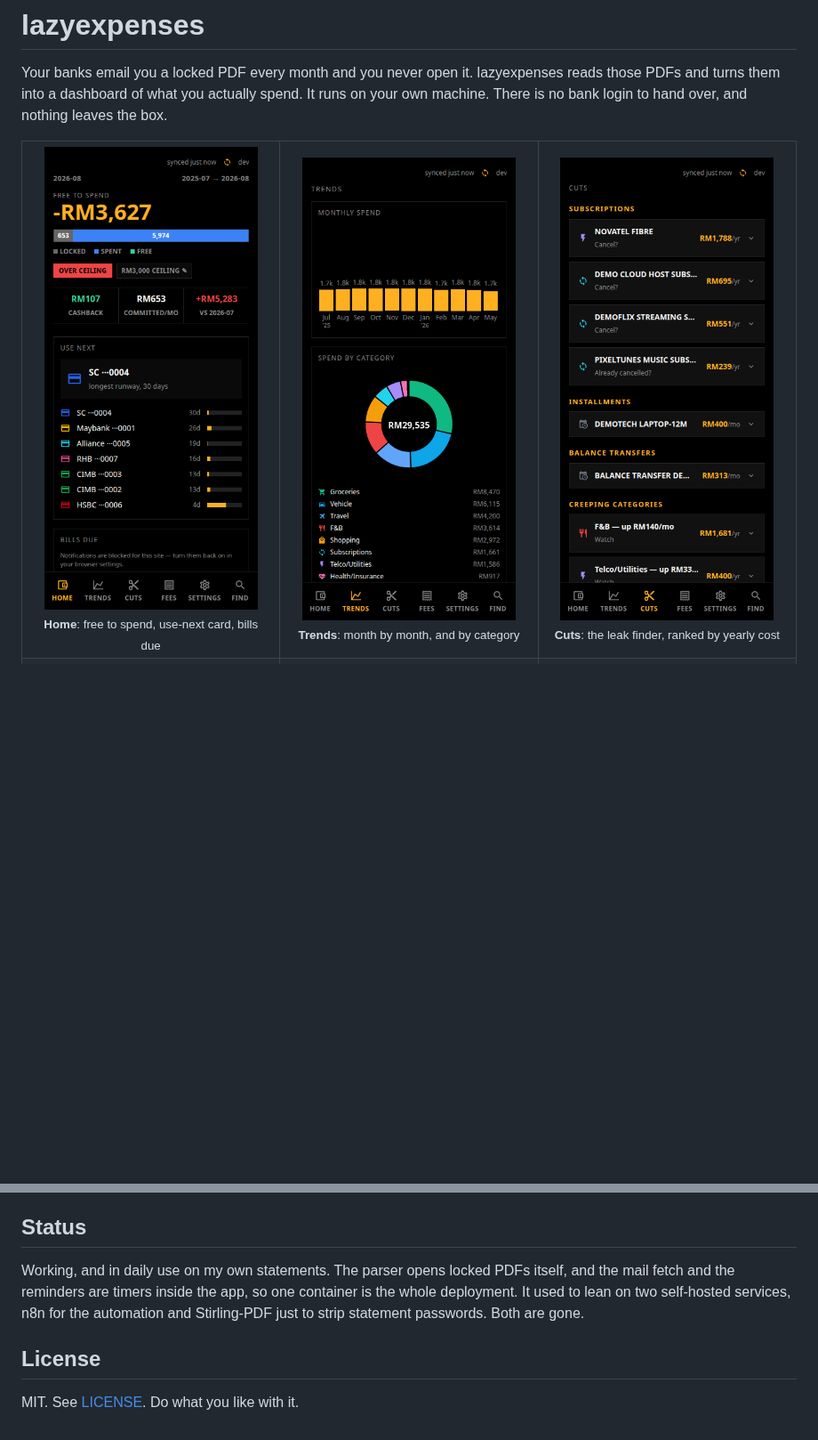
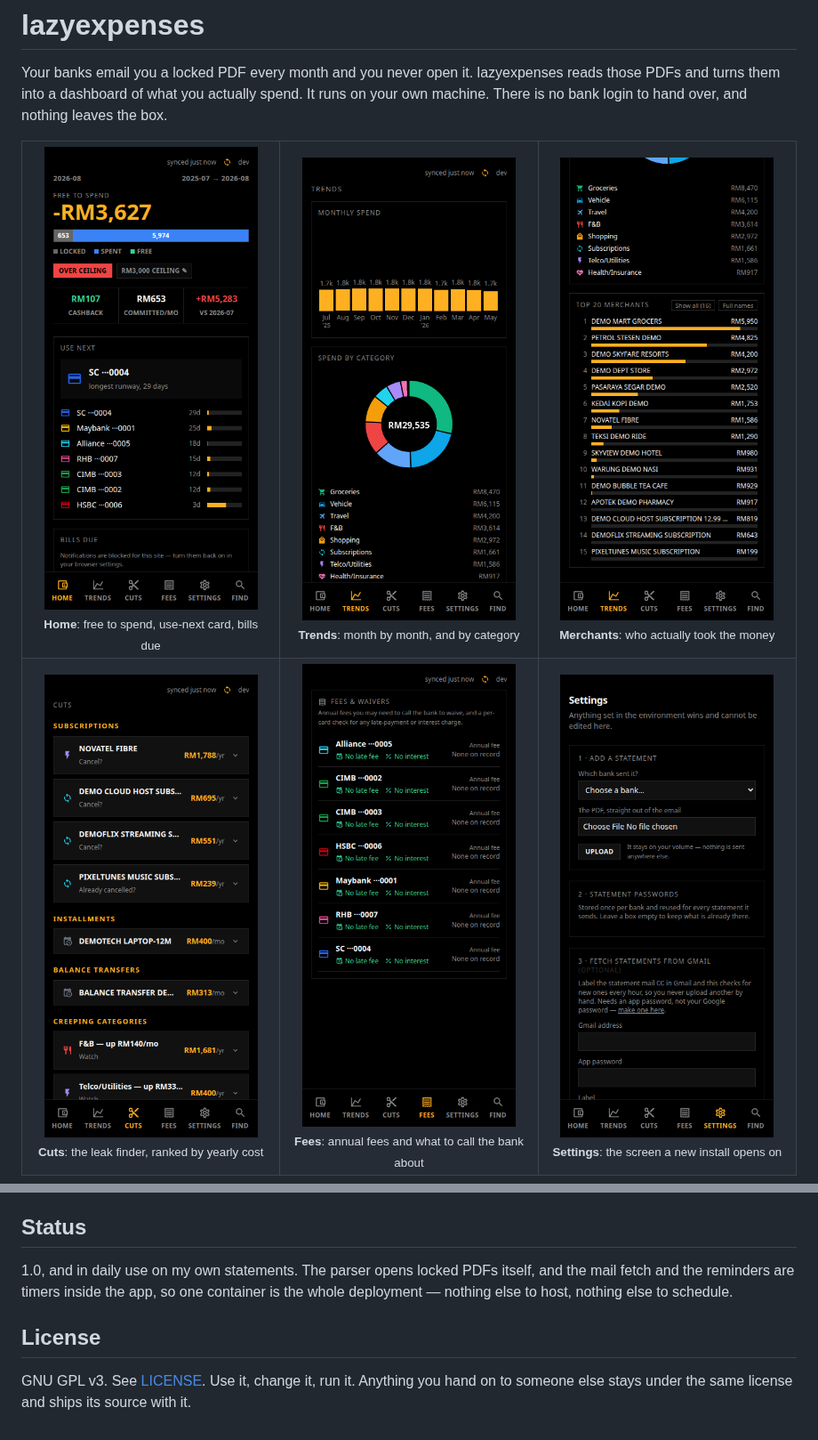
Before and after one commit to officialdad/lazyexpenses, a Markdown page: README.md, 2 parts joined by grey strips. Shown at 89% size. Rendered like a GitHub page; pictures changed too: docs/img/readme-home.png, docs/img/readme-merchants.png (added); blank space fills up the shorter version.

```diff
--- a/README.md
+++ b/README.md
@@ -4,19 +4,21 @@ Your banks email you a locked PDF every month and you never open it. lazyexpense
 those PDFs and turns them into a dashboard of what you actually spend. It runs on your
 own machine. There is no bank login to hand over, and nothing leaves the box.
 
-<!-- Refresh these five (#88): they are captured, not hand-shot, so a UI change updates them
+<!-- Refresh these six (#88): they are captured, not hand-shot, so a UI change updates them
      in one pass. From the repo root, with demo data already exported to web/static/data:
        cd web && npm run build && npm run preview -- --port 4173 --strictPort &
        AUDIT_BASE=http://localhost:4173 node web/audit-responsive.mjs
        cp web/audit-shots/readme-*.png docs/img/
-     audit-responsive.mjs writes readme-<route>.png at 390x844 for the mobile tier.
+     audit-responsive.mjs writes readme-<route>.png at 390x844 for the mobile tier, plus
+     readme-merchants.png — the same /trends page scrolled to its merchants table.
      audit-shots/ is gitignored, so the copy into docs/img/ is the step that commits them. -->
 <table>
   <tr>
     <td align="center" width="33%"><img src="docs/img/readme-home.png" width="240" alt="Home: what is free to spend this month against the ceiling, which card to reach for next, and the bills coming due"><br><sub><b>Home</b>: free to spend, use-next card, bills due</sub></td>
     <td align="center" width="33%"><img src="docs/img/readme-trends.png" width="240" alt="Trends: monthly spend as a bar per month, and a category donut with the yearly total per category"><br><sub><b>Trends</b>: month by month, and by category</sub></td>
-    <td align="center" width="33%"><img src="docs/img/readme-cuts.png" width="240" alt="Cuts: subscriptions, installments, balance transfers and creeping categories, each with an annual cost"><br><sub><b>Cuts</b>: the leak finder, ranked by yearly cost</sub></td>
+    <td align="center" width="33%"><img src="docs/img/readme-merchants.png" width="240" alt="Merchants: every merchant ranked by what it took, with a bar per merchant, filtered by the month or category picked above"><br><sub><b>Merchants</b>: who actually took the money</sub></td>
   </tr>
   <tr>
+    <td align="center"><img src="docs/img/readme-cuts.png" width="240" alt="Cuts: subscriptions, installments, balance transfers and creeping categories, each with an annual cost"><br><sub><b>Cuts</b>: the leak finder, ranked by yearly cost</sub></td>
     <td align="center"><img src="docs/img/readme-fees.png" width="240" alt="Fees and waivers: every card with its annual fee, late-fee and interest charges"><br><sub><b>Fees</b>: annual fees and what to call the bank about</sub></td>
     <td align="center"><img src="docs/img/readme-settings.png" width="240" alt="Settings: upload a statement, store statement passwords, and turn on the hourly Gmail fetch"><br><sub><b>Settings</b>: the screen a new install opens on</sub></td>
@@ -147,11 +148,11 @@ setting, putting it on your network, upgrading and backing up.
 
 ## Status
 
-Working, and in daily use on my own statements. The parser opens locked PDFs itself,
-and the mail fetch and the reminders are timers inside the app, so one container is the
-whole deployment. It used to lean on two self-hosted services, n8n for the automation
-and Stirling-PDF just to strip statement passwords. Both are gone.
+1.0, and in daily use on my own statements. The parser opens locked PDFs itself, and the
+mail fetch and the reminders are timers inside the app, so one container is the whole
+deployment — nothing else to host, nothing else to schedule.
 
 ## License
 
-MIT. See [LICENSE](LICENSE). Do what you like with it.
+GNU GPL v3. See [LICENSE](LICENSE). Use it, change it, run it. Anything you hand on
+to someone else stays under the same license and ships its source with it.
```
Also changed, not shown: other parts of README.md (+0 -1 lines), .github/release-header.md (added, +13 -0 lines), CLAUDE.md (+5 -21 lines), 4 other files.
